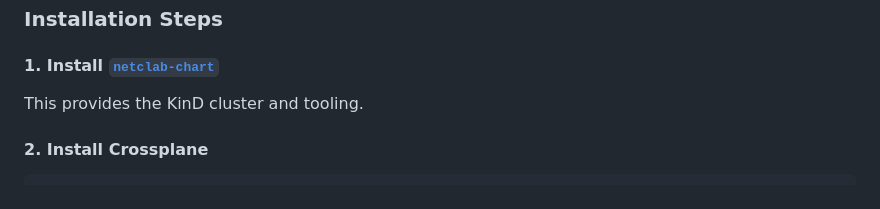
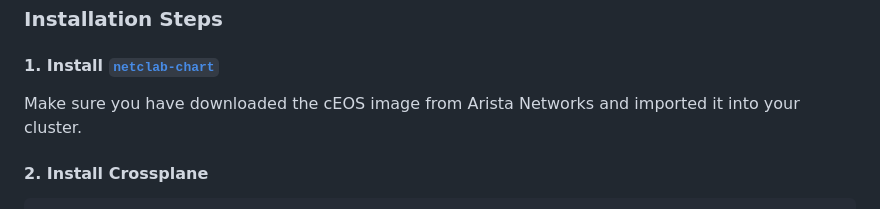
Before and after one commit to mbakalarski/netclab-xp, a Markdown page: README.md, the part around the change. Drawn GitHub-style.

```diff
--- a/README.md
+++ b/README.md
@@ -79,7 +79,8 @@ This approach enables:
 
 #### 1. Install [`netclab-chart`](https://github.com/mbakalarski/netclab-chart)
 
-This provides the KinD cluster and tooling.
+Make sure you have downloaded the cEOS image from Arista Networks and imported it into your cluster.
+
 
 #### 2. Install Crossplane
 
```
